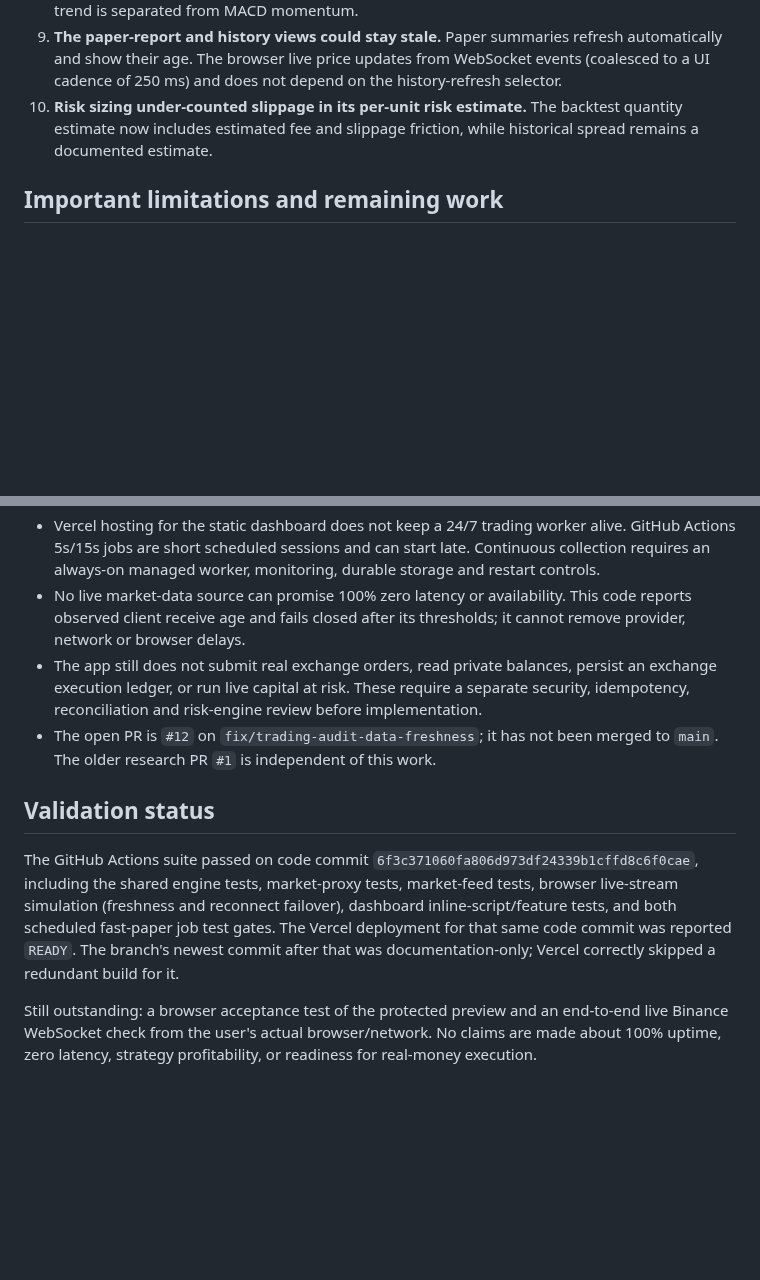
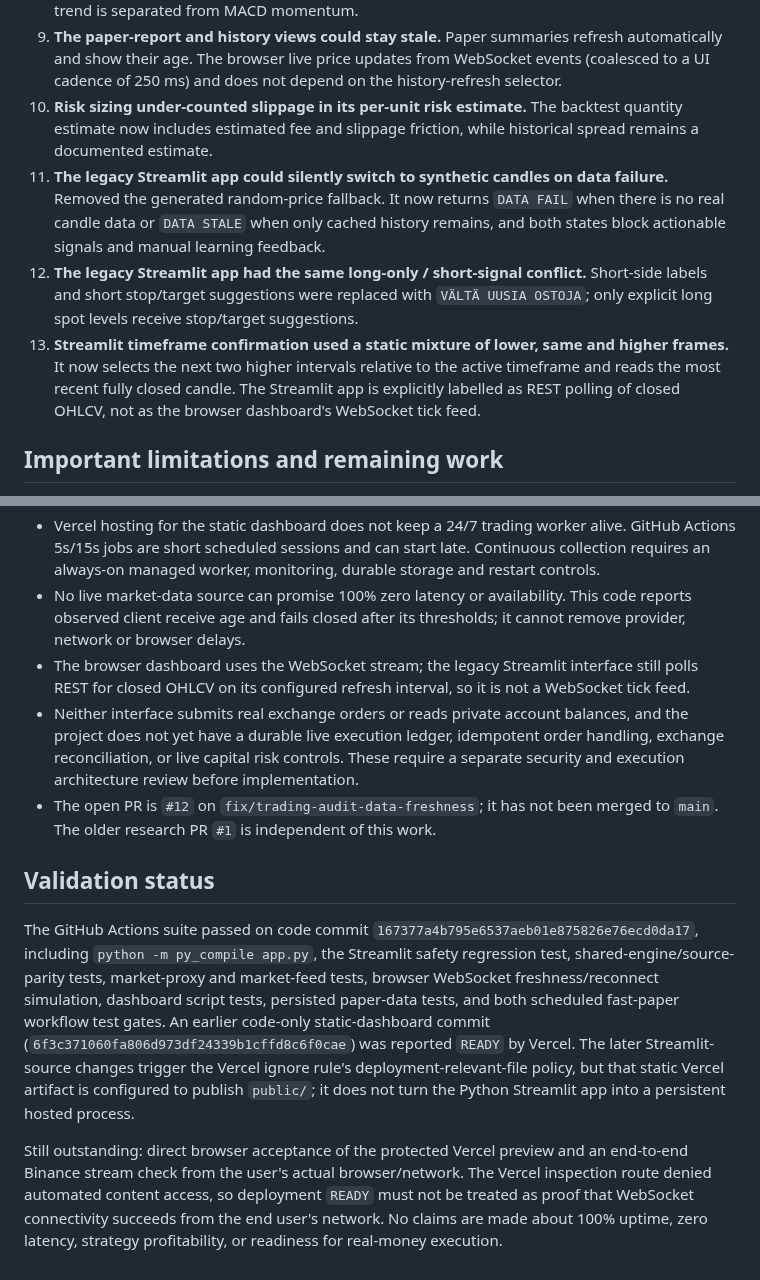
Before and after one commit to Tontsa128/-ai-trading-pro, a Markdown page: docs/TECHNICAL_AUDIT_2026-10-16.md, 2 parts joined by grey strips. Rendered like a GitHub page; blank space fills up the shorter version.

Commit message:
Document Streamlit data safety corrections and updated CI validation

```diff
--- a/docs/TECHNICAL_AUDIT_2026-10-16.md
+++ b/docs/TECHNICAL_AUDIT_2026-10-16.md
@@ -26,6 +26,9 @@ These are historical snapshots, not live measurements at the time this document
 8. **A zero or negative-looking metric could mislead.** Tiny spreads are displayed at useful precision; future/missing timestamps are rejected or clamped; missing numeric values render as unavailable instead of zero. RSI shows the required range, ADX shows ADX/DI+/DI−, and long trend is separated from MACD momentum.
 9. **The paper-report and history views could stay stale.** Paper summaries refresh automatically and show their age. The browser live price updates from WebSocket events (coalesced to a UI cadence of 250 ms) and does not depend on the history-refresh selector.
 10. **Risk sizing under-counted slippage in its per-unit risk estimate.** The backtest quantity estimate now includes estimated fee and slippage friction, while historical spread remains a documented estimate.
+11. **The legacy Streamlit app could silently switch to synthetic candles on data failure.** Removed the generated random-price fallback. It now returns `DATA FAIL` when there is no real candle data or `DATA STALE` when only cached history remains, and both states block actionable signals and manual learning feedback.
+12. **The legacy Streamlit app had the same long-only / short-signal conflict.** Short-side labels and short stop/target suggestions were replaced with `VÄLTÄ UUSIA OSTOJA`; only explicit long spot levels receive stop/target suggestions.
+13. **Streamlit timeframe confirmation used a static mixture of lower, same and higher frames.** It now selects the next two higher intervals relative to the active timeframe and reads the most recent fully closed candle. The Streamlit app is explicitly labelled as REST polling of closed OHLCV, not as the browser dashboard's WebSocket tick feed.
 
 ## Important limitations and remaining work
 
@@ -39,11 +42,12 @@ These are historical snapshots, not live measurements at the time this document
 - The current code preview was reported as READY by Vercel for commit `6f3c371060fa806d973df24339b1cffd8c6f0cae`. The following documentation-only commit was correctly skipped by the project's ignored-build rule. Direct browser/HTTP inspection of the preview was not possible through the available authenticated inspection routes, so a live browser acceptance check remains outstanding.
 - Vercel hosting for the static dashboard does not keep a 24/7 trading worker alive. GitHub Actions 5s/15s jobs are short scheduled sessions and can start late. Continuous collection requires an always-on managed worker, monitoring, durable storage and restart controls.
 - No live market-data source can promise 100% zero latency or availability. This code reports observed client receive age and fails closed after its thresholds; it cannot remove provider, network or browser delays.
-- The app still does not submit real exchange orders, read private balances, persist an exchange execution ledger, or run live capital at risk. These require a separate security, idempotency, reconciliation and risk-engine review before implementation.
+- The browser dashboard uses the WebSocket stream; the legacy Streamlit interface still polls REST for closed OHLCV on its configured refresh interval, so it is not a WebSocket tick feed.
+- Neither interface submits real exchange orders or reads private account balances, and the project does not yet have a durable live execution ledger, idempotent order handling, exchange reconciliation, or live capital risk controls. These require a separate security and execution architecture review before implementation.
 - The open PR is `#12` on `fix/trading-audit-data-freshness`; it has not been merged to `main`. The older research PR `#1` is independent of this work.
 
 ## Validation status
 
-The GitHub Actions suite passed on code commit `6f3c371060fa806d973df24339b1cffd8c6f0cae`, including the shared engine tests, market-proxy tests, market-feed tests, browser live-stream simulation (freshness and reconnect failover), dashboard inline-script/feature tests, and both scheduled fast-paper job test gates. The Vercel deployment for that same code commit was reported `READY`. The branch's newest commit after that was documentation-only; Vercel correctly skipped a redundant build for it.
+The GitHub Actions suite passed on code commit `167377a4b795e6537aeb01e875826e76ecd0da17`, including `python -m py_compile app.py`, the Streamlit safety regression test, shared-engine/source-parity tests, market-proxy and market-feed tests, browser WebSocket freshness/reconnect simulation, dashboard script tests, persisted paper-data tests, and both scheduled fast-paper workflow test gates. An earlier code-only static-dashboard commit (`6f3c371060fa806d973df24339b1cffd8c6f0cae`) was reported `READY` by Vercel. The later Streamlit-source changes trigger the Vercel ignore rule's deployment-relevant-file policy, but that static Vercel artifact is configured to publish `public/`; it does not turn the Python Streamlit app into a persistent hosted process.
 
-Still outstanding: a browser acceptance test of the protected preview and an end-to-end live Binance WebSocket check from the user's actual browser/network. No claims are made about 100% uptime, zero latency, strategy profitability, or readiness for real-money execution.
+Still outstanding: direct browser acceptance of the protected Vercel preview and an end-to-end Binance stream check from the user's actual browser/network. The Vercel inspection route denied automated content access, so deployment `READY` must not be treated as proof that WebSocket connectivity succeeds from the end user's network. No claims are made about 100% uptime, zero latency, strategy profitability, or readiness for real-money execution.
```
